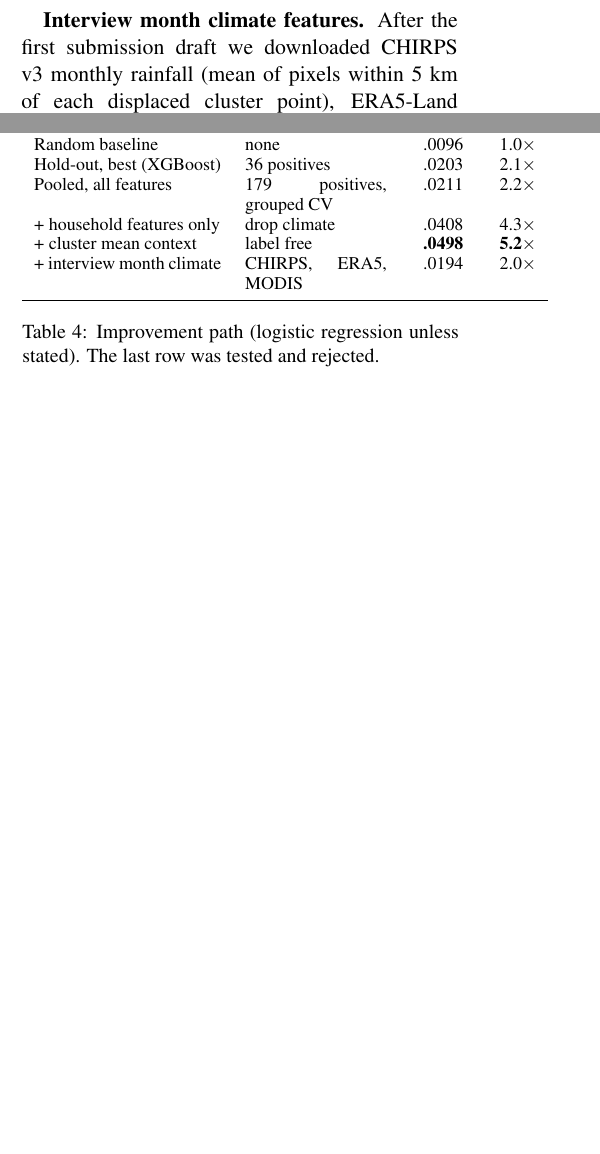
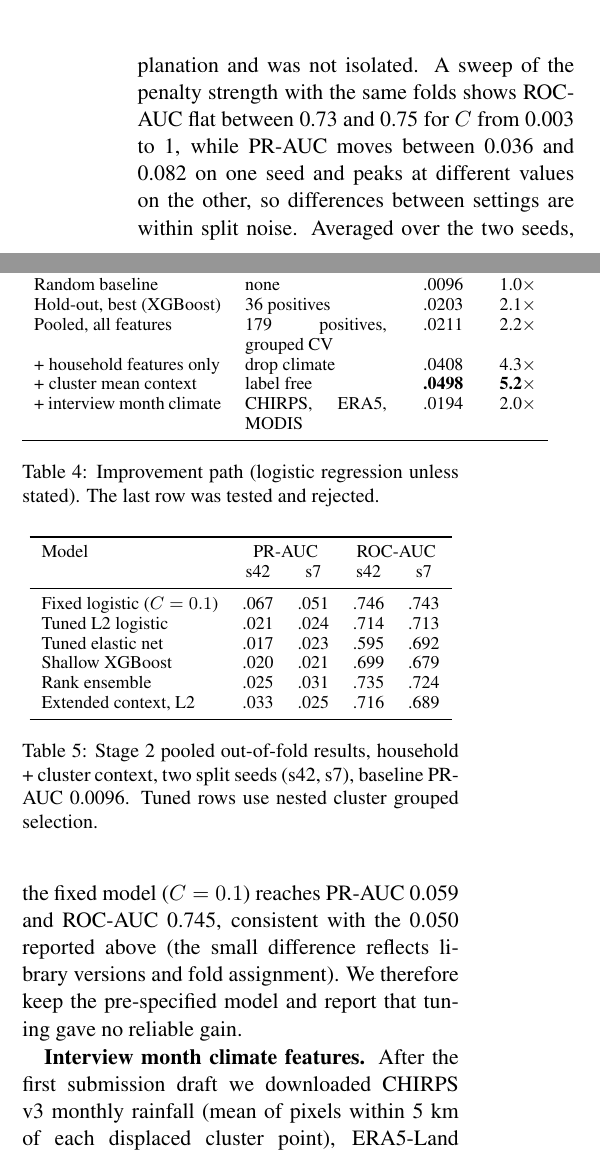
Before and after one commit to dntwaritag/malaria-risk-prediction-rwanda, a LaTeX problem sheet (docs/report/Assignment3_Phase2.tex): two parts of the columns of pages 4 and 6 of 12 before the commit and two parts of the columns of page 6 of 12 after it, joined at a grey line, cut at the place of the change, the shorter picture padded with empty space. Compiled offline with pdfLaTeX.

Commit message:
docs: report and README record stage 2 tuning results and robustness across split seeds

```diff
--- a/docs/report/Assignment3_Phase2.tex
+++ b/docs/report/Assignment3_Phase2.tex
@@ -189,6 +189,27 @@ Pooled, all features & 179 positives, grouped CV & .0211 & 2.2$\times$\\
 
 Table~\ref{tab:path} summarizes the path: each retained step is justified by out-of-fold evidence, and the final step shows that a plausible improvement was tested and discarded rather than assumed.
 
+\textbf{Stage 2: tuning, ensembling and robustness.} We then tested whether tuning could beat the fixed setting. Hyperparameters were chosen by an inner cluster grouped 3-fold search on each outer training fold, with the whole procedure repeated for two split seeds (Table~\ref{tab:stage2}). L2 and elastic net logistic regression, shallow gradient boosting, a rank average ensemble, and an extended set of label free cluster context features (means of all numeric household variables, wealth spread, cluster size) all scored below the fixed logistic regression on ROC-AUC, and none exceeded it on PR-AUC. The tuned scores are lower partly because the selected penalty differed across folds (from $C=0.001$ to $0.3$), which makes pooled out-of-fold scores less comparable; this is a likely explanation and was not isolated. A sweep of the penalty strength with the same folds shows ROC-AUC flat between 0.73 and 0.75 for $C$ from 0.003 to 1, while PR-AUC moves between 0.036 and 0.082 on one seed and peaks at different values on the other, so differences between settings are within split noise. Averaged over the two seeds, the fixed model ($C=0.1$) reaches PR-AUC 0.059 and ROC-AUC 0.745, consistent with the 0.050 reported above (the small difference reflects library versions and fold assignment). We therefore keep the pre-specified model and report that tuning gave no reliable gain.
+
+\begin{table}[t]
+\centering\small
+\begin{tabular}{lcccc}
+\toprule
+Model & \multicolumn{2}{c}{PR-AUC} & \multicolumn{2}{c}{ROC-AUC}\\
+ & s42 & s7 & s42 & s7\\
+\midrule
+Fixed logistic ($C=0.1$) & .067 & .051 & .746 & .743\\
+Tuned L2 logistic & .021 & .024 & .714 & .713\\
+Tuned elastic net & .017 & .023 & .595 & .692\\
+Shallow XGBoost & .020 & .021 & .699 & .679\\
+Rank ensemble & .025 & .031 & .735 & .724\\
+Extended context, L2 & .033 & .025 & .716 & .689\\
+\bottomrule
+\end{tabular}
+\caption{Stage 2 pooled out-of-fold results, household + cluster context, two split seeds (s42, s7), baseline PR-AUC 0.0096. Tuned rows use nested cluster grouped selection.}
+\label{tab:stage2}
+\end{table}
+
 \begin{table}[t]
 \centering\small
 \begin{tabular}{llccc}
```
Also changed, not shown: README.md, docs/report/Assignment3_Phase2.pdf, docs/report/Assignment3_Phase2.tex (2 more changed lines).
